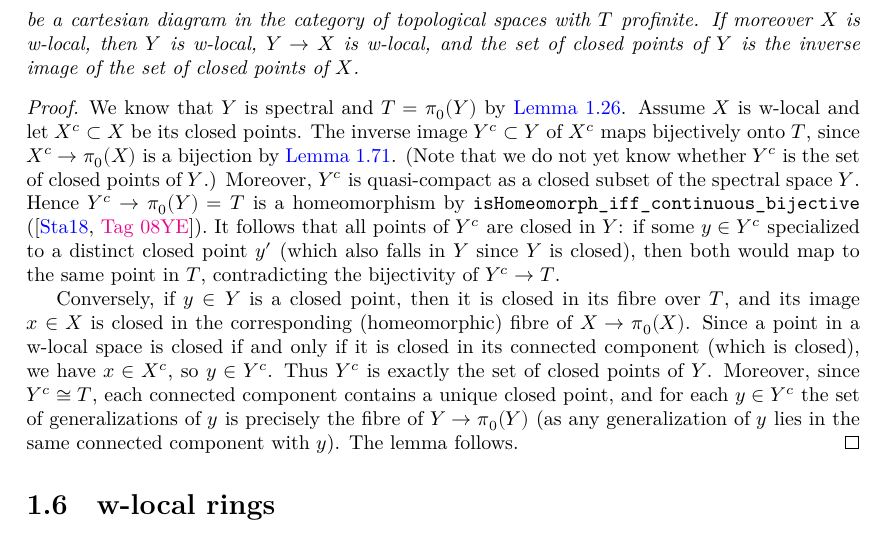
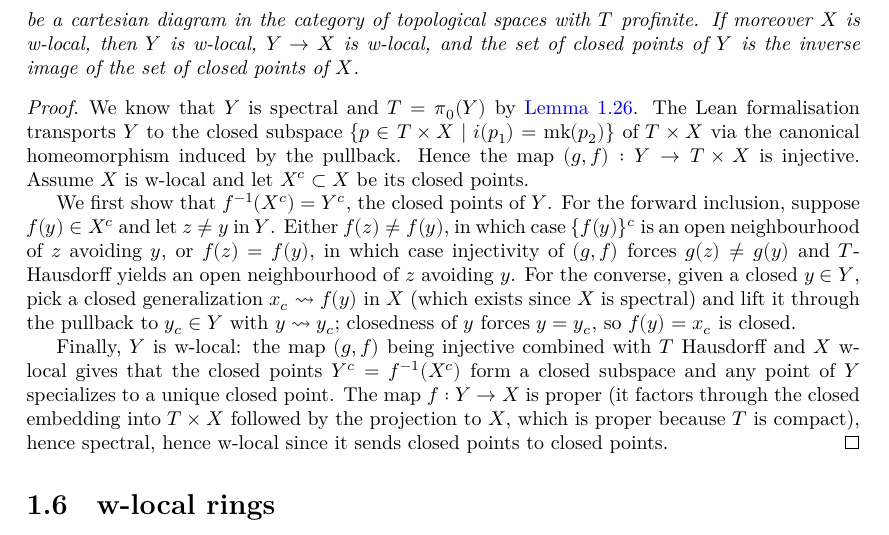
Before and after one commit to chrisflav/proetale, a LaTeX thesis (blueprint/src/print.tex, which reads blueprint/src/chapters/local-structure.tex): part of page 14 of 50, cut so that both start at the same text. Compiled offline with XeLaTeX.

```diff
--- a/blueprint/src/chapters/local-structure.tex
+++ b/blueprint/src/chapters/local-structure.tex
@@ -1099,10 +1099,28 @@
 
 \begin{proof}
   \leanok
-  \uses{thm:pullback-spectral,thm:cartesian-profinite,thm:closed-points-isom-pi0}
-  We know that $Y$ is spectral and $T = \pi_0(Y)$ by \Cref{thm:cartesian-profinite}. Assume $X$ is w-local and let $X^c \subset X$ be its closed points. The inverse image $Y^c \subset Y$ of $X^c$ maps bijectively onto $T$, since $X^c \to \pi_0(X)$ is a bijection by \Cref{thm:closed-points-isom-pi0}. (Note that we do not yet know whether $Y^c$ is the set of closed points of $Y$.) Moreover, $Y^c$ is quasi-compact as a closed subset of the spectral space $Y$. Hence $Y^c \to \pi_0(Y) = T$ is a homeomorphism by \verb`isHomeomorph_iff_continuous_bijective` (\stacksproject{08YE}). It follows that all points of $Y^c$ are closed in $Y$: if some $y \in Y^c$ specialized to a distinct closed point $y'$ (which also falls in $Y$ since $Y$ is closed), then both would map to the same point in $T$, contradicting the bijectivity of $Y^c \to T$.
-
-  Conversely, if $y \in Y$ is a closed point, then it is closed in its fibre over $T$, and its image $x \in X$ is closed in the corresponding (homeomorphic) fibre of $X \to \pi_0(X)$. Since a point in a w-local space is closed if and only if it is closed in its connected component (which is closed), we have $x \in X^c$, so $y \in Y^c$. Thus $Y^c$ is exactly the set of closed points of $Y$. Moreover, since $Y^c \cong T$, each connected component contains a unique closed point, and for each $y \in Y^c$ the set of generalizations of $y$ is precisely the fibre of $Y \to \pi_0(Y)$ (as any generalization of $y$ lies in the same connected component with $y$). The lemma follows.
+  \uses{thm:pullback-spectral,thm:cartesian-profinite}
+  We know that $Y$ is spectral and $T = \pi_0(Y)$ by \Cref{thm:cartesian-profinite}. The Lean
+  formalisation transports $Y$ to the closed subspace
+  $\{p \in T \times X \mid i(p_1) = \mathrm{mk}(p_2)\}$ of $T \times X$ via the canonical
+  homeomorphism induced by the pullback. Hence the map $(g, f) : Y \to T \times X$ is injective.
+  Assume $X$ is w-local and let $X^c \subset X$ be its closed points.
+
+  We first show that $f^{-1}(X^c) = Y^c$, the closed points of $Y$.
+  For the forward inclusion, suppose $f(y) \in X^c$ and let $z \neq y$ in $Y$. Either
+  $f(z) \neq f(y)$, in which case $\{f(y)\}^c$ is an open neighbourhood of $z$ avoiding $y$,
+  or $f(z) = f(y)$, in which case injectivity of $(g, f)$ forces $g(z) \neq g(y)$ and $T$-Hausdorff
+  yields an open neighbourhood of $z$ avoiding $y$. For the converse, given a closed $y \in Y$,
+  pick a closed generalization $x_c \leadsto f(y)$ in $X$ (which exists since $X$ is spectral)
+  and lift it through the pullback to $y_c \in Y$ with $y \leadsto y_c$; closedness of $y$
+  forces $y = y_c$, so $f(y) = x_c$ is closed.
+
+  Finally, $Y$ is w-local: the map $(g, f)$ being injective combined with $T$ Hausdorff and
+  $X$ w-local gives that the closed points $Y^c = f^{-1}(X^c)$ form a closed subspace and any
+  point of $Y$ specializes to a unique closed point. The map $f : Y \to X$ is proper (it factors
+  through the closed embedding into $T \times X$ followed by the projection to $X$, which is
+  proper because $T$ is compact), hence spectral, hence w-local since it sends closed points to
+  closed points.
 \end{proof}
 
 \section{w-local rings}
```
Also changed, not shown: 1 other file.
